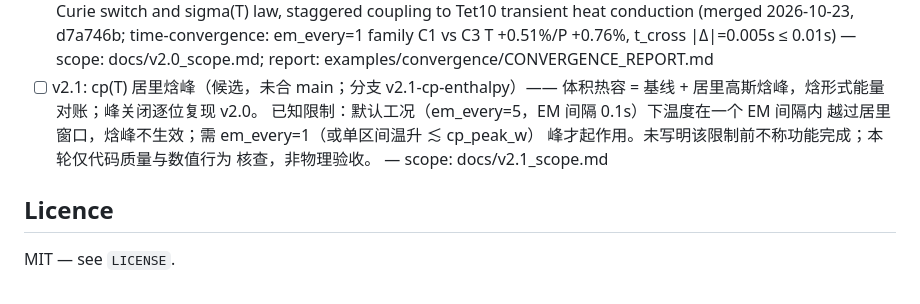
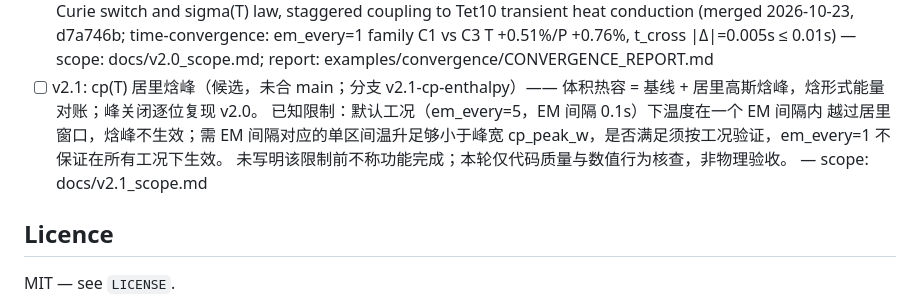
Before and after one commit to zhangkalin627-svg/CloudFEM, a Markdown page: README.md, the part around the change. Drawn GitHub-style.

Commit message:
docs: v2.1 复审两处改实（实测用词纠正+em_every=1口径弱化）

```diff
--- a/README.md
+++ b/README.md
@@ -532,9 +532,9 @@ docs/          roadmap
 - [ ] v2.1: cp(T) 居里焓峰（候选，未合 main；分支 v2.1-cp-enthalpy）——
       体积热容 = 基线 + 居里高斯焓峰，焓形式能量对账；峰关闭逐位复现 v2.0。
       已知限制：默认工况（em_every=5，EM 间隔 0.1s）下温度在一个 EM 间隔内
-      越过居里窗口，焓峰不生效；需 em_every=1（或单区间温升 ≲ cp_peak_w）
-      峰才起作用。未写明该限制前不称功能完成；本轮仅代码质量与数值行为
-      核查，非物理验收。
+      越过居里窗口，焓峰不生效；需 EM 间隔对应的单区间温升足够小于峰宽
+      cp_peak_w，是否满足须按工况验证，em_every=1 不保证在所有工况下生效。
+      未写明该限制前不称功能完成；本轮仅代码质量与数值行为核查，非物理验收。
       — scope: docs/v2.1_scope.md
 
 ## Licence
```
Also changed, not shown: docs/v2.1_scope.md (+7 -6 lines).
